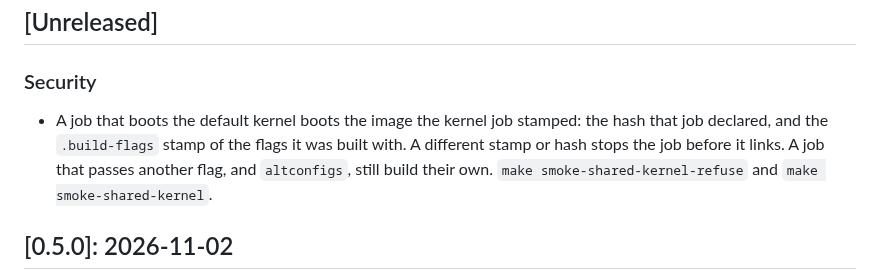
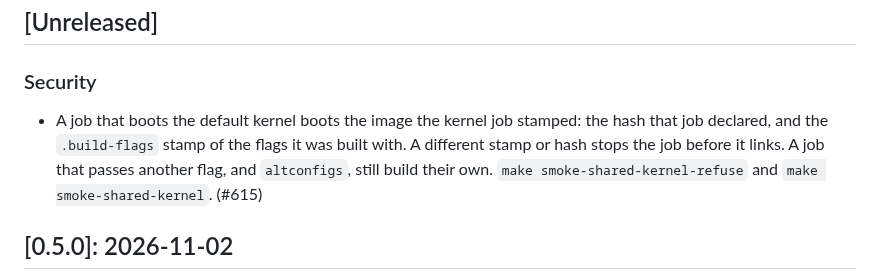
Before and after one commit to pharanyx-labs/Horus, a Markdown page: CHANGES.md, the part around the change. Drawn GitHub-style.

Commit message:
docs: name pull request 615 on the stamped-kernel record
The gate is in the previous commit. The changelog and the finished
roadmap row name the pull request, which did not exist until it was opened.

```diff
--- a/CHANGES.md
+++ b/CHANGES.md
@@ -16,7 +16,7 @@ here.
 
 ### Security
 
-- A job that boots the default kernel boots the image the kernel job stamped: the hash that job declared, and the `.build-flags` stamp of the flags it was built with. A different stamp or hash stops the job before it links. A job that passes another flag, and `altconfigs`, still build their own. `make smoke-shared-kernel-refuse` and `make smoke-shared-kernel`.
+- A job that boots the default kernel boots the image the kernel job stamped: the hash that job declared, and the `.build-flags` stamp of the flags it was built with. A different stamp or hash stops the job before it links. A job that passes another flag, and `altconfigs`, still build their own. `make smoke-shared-kernel-refuse` and `make smoke-shared-kernel`. (#615)
 
 ## [0.5.0]: 2026-11-02
 
```
Also changed, not shown: docs/history/ROADMAP-DONE-2026.md (+1 -1 lines).
